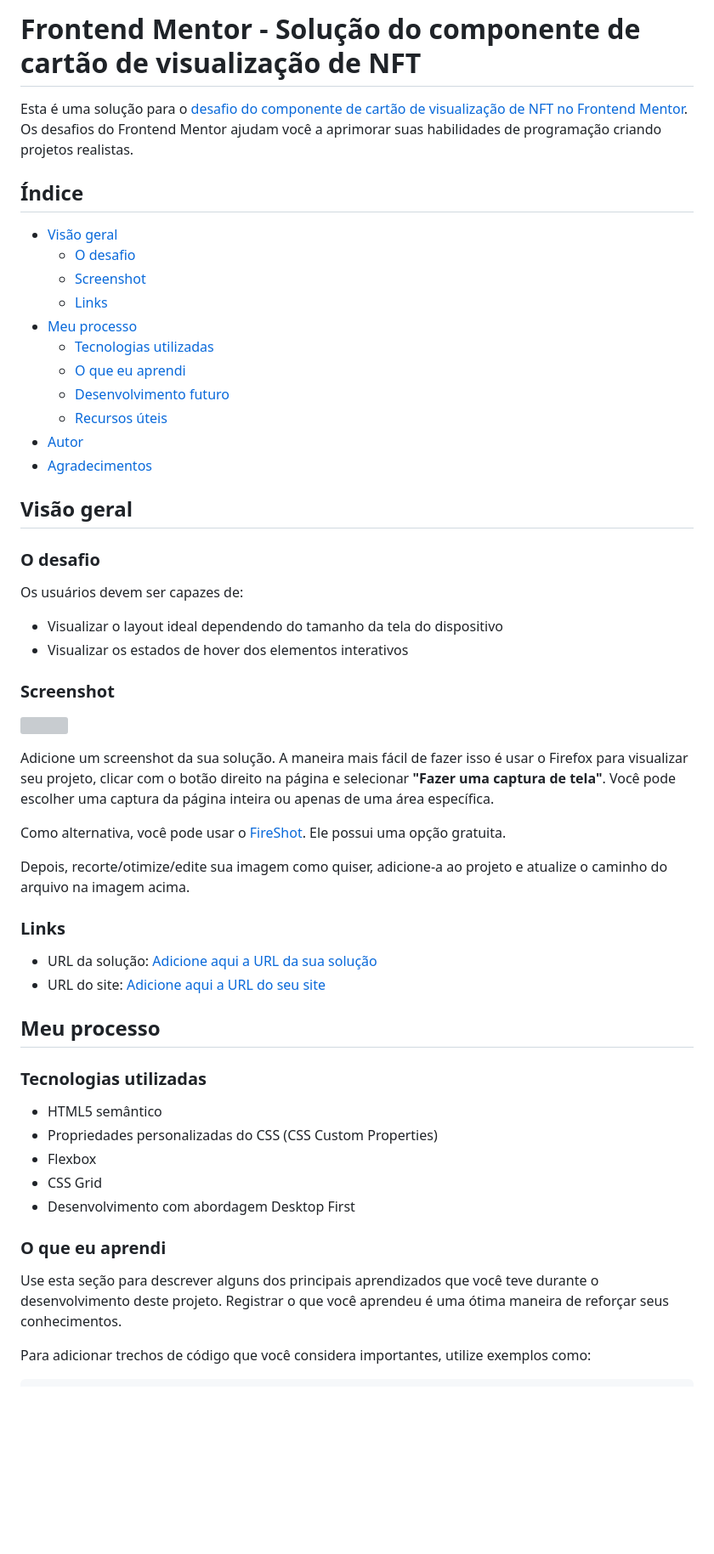
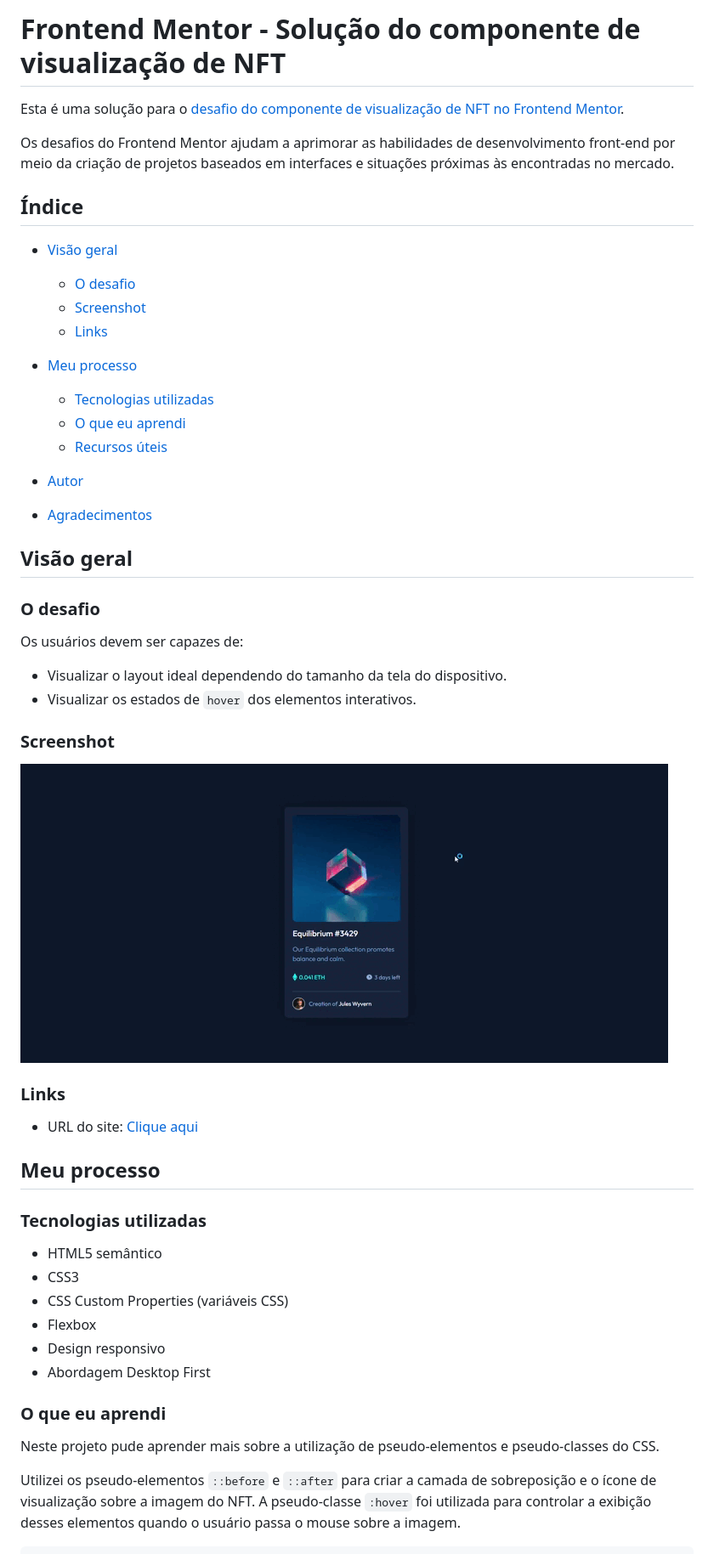
Before and after one commit to werneckx/frontendmentor-challenge-NFT, a Markdown page: README.md, the part around the change printed below. Shown: that part at 85% size. Drawn GitHub-style; pictures changed too: src/images/screenshot.gif (added); blank space fills up the shorter version; grey boxes are pictures that could not be loaded.

Commit message:
docs: add project README

```diff
--- a/README.md
+++ b/README.md
@@ -1,20 +1,23 @@
-# Frontend Mentor - Solução do componente de cartão de visualização de NFT
+# Frontend Mentor - Solução do componente de visualização de NFT
 
-Esta é uma solução para o [desafio do componente de cartão de visualização de NFT no Frontend Mentor](https://www.frontendmentor.io/challenges/nft-preview-card-component-SbdUL_w0U). Os desafios do Frontend Mentor ajudam você a aprimorar suas habilidades de programação criando projetos realistas.
+Esta é uma solução para o [desafio do componente de visualização de NFT no Frontend Mentor](https://www.frontendmentor.io/challenges/nft-preview-card-component-SbdUL_w0U).
+
+Os desafios do Frontend Mentor ajudam a aprimorar as habilidades de desenvolvimento front-end por meio da criação de projetos baseados em interfaces e situações próximas às encontradas no mercado.
 
 ## Índice
 
-- [Visão geral](#visão-geral)
-  - [O desafio](#o-desafio)
-  - [Screenshot](#screenshot)
-  - [Links](#links)
-- [Meu processo](#meu-processo)
-  - [Tecnologias utilizadas](#tecnologias-utilizadas)
-  - [O que eu aprendi](#o-que-eu-aprendi)
-  - [Desenvolvimento futuro](#desenvolvimento-futuro)
-  - [Recursos úteis](#recursos-úteis)
-- [Autor](#autor)
-- [Agradecimentos](#agradecimentos)
+* [Visão geral](#visão-geral)
+
+  * [O desafio](#o-desafio)
+  * [Screenshot](#screenshot)
+  * [Links](#links)
+* [Meu processo](#meu-processo)
+
+  * [Tecnologias utilizadas](#tecnologias-utilizadas)
+  * [O que eu aprendi](#o-que-eu-aprendi)
+  * [Recursos úteis](#recursos-úteis)
+* [Autor](#autor)
+* [Agradecimentos](#agradecimentos)
 
 ## Visão geral
 
@@ -22,37 +25,31 @@ Esta é uma solução para o [desafio do componente de cartão de visualização
 
 Os usuários devem ser capazes de:
 
-- Visualizar o layout ideal dependendo do tamanho da tela do dispositivo
-- Visualizar os estados de hover dos elementos interativos
+* Visualizar o layout ideal dependendo do tamanho da tela do dispositivo.
+* Visualizar os estados de `hover` dos elementos interativos.
 
 ### Screenshot
 
-![](./screenshot.jpg)
-
-Adicione um screenshot da sua solução. A maneira mais fácil de fazer isso é usar o Firefox para visualizar seu projeto, clicar com o botão direito na página e selecionar **"Fazer uma captura de tela"**. Você pode escolher uma captura da página inteira ou apenas de uma área específica.
-
-Como alternativa, você pode usar o [FireShot](https://getfireshot.com/). Ele possui uma opção gratuita.
-
-Depois, recorte/otimize/edite sua imagem como quiser, adicione-a ao projeto e atualize o caminho do arquivo na imagem acima.
+![Screenshot do projeto](./src/images/screenshot.gif)
 
 ### Links
 
-- URL da solução: [Adicione aqui a URL da sua solução](https://your-solution-url.com)
-- URL do site: [Adicione aqui a URL do seu site](https://your-live-site-url.com)
+* URL do site: [Clique aqui](https://werneckx.github.io/frontendmentor-challenge-NFT/)
 
 ## Meu processo
 
 ### Tecnologias utilizadas
 
-- HTML5 semântico
-- Propriedades personalizadas do CSS (CSS Custom Properties)
-- Flexbox
-- CSS Grid
-- Desenvolvimento com abordagem Desktop First
+* HTML5 semântico
+* CSS3
+* CSS Custom Properties (variáveis CSS)
+* Flexbox
+* Design responsivo
+* Abordagem Desktop First
 
 ### O que eu aprendi
 
-Use esta seção para descrever alguns dos principais aprendizados que você teve durante o desenvolvimento deste projeto. Registrar o que você aprendeu é uma ótima maneira de reforçar seus conhecimentos.
+Neste projeto pude aprender mais sobre a utilização de pseudo-elementos e pseudo-classes do CSS.
 
-Para adicionar trechos de código que você considera importantes, utilize exemplos como:
+Utilizei os pseudo-elementos `::before` e `::after` para criar a camada de sobreposição e o ícone de visualização sobre a imagem do NFT. A pseudo-classe `:hover` foi utilizada para controlar a exibição desses elementos quando o usuário passa o mouse sobre a imagem.
 
```
Also changed, not shown: other parts of README.md (+59 -2 lines).
